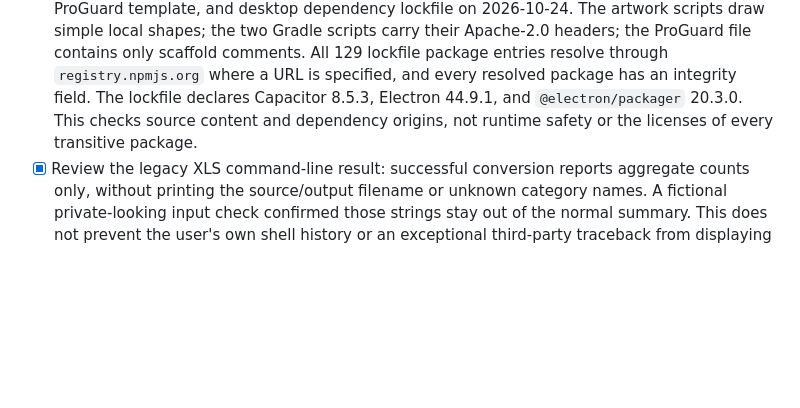
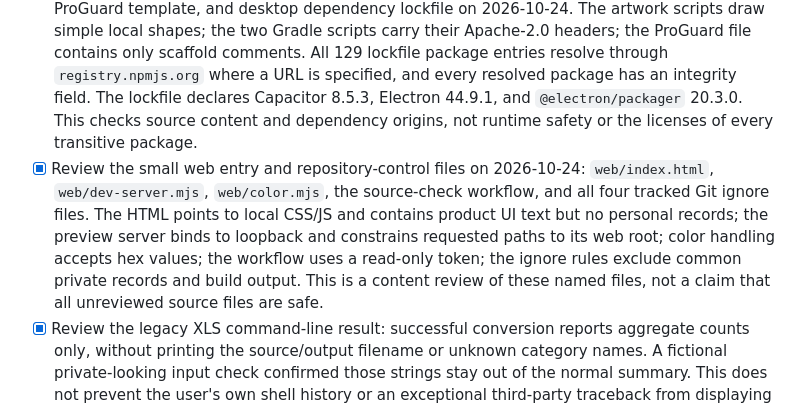
Before and after one commit to LuluCJJ/time-ledger, a Markdown page: docs/RELEASE_READINESS.md, the part around the change. Rendered like a GitHub page; blank space fills up the shorter version.

Commit message:
Document source entry and dependency audit

```diff
--- a/docs/RELEASE_READINESS.md
+++ b/docs/RELEASE_READINESS.md
@@ -14,6 +14,7 @@ Status: source-only preview published at [`LuluCJJ/time-ledger`](https://github.
 - [x] Manually inspect the eleven tracked test and smoke-check files (`web/*.test.mjs`, `scripts/*test*`, `web/*smoke.mjs`): their embedded records are fictional and they do not contain a private XLS fixture or Flomo credential. Both Excel smoke scripts now select `py -3` on Windows rather than the `python` app alias; one fictional event and one fictional log passed both checks locally. Commit `9aaee44` passed [source checks](https://github.com/LuluCJJ/time-ledger/actions/runs/40071414120). This closes review of these eleven files only.
 - [x] Manually inspect the tracked Android manifest, Gradle and Capacitor configuration, and resource XML; scan the web HTML/CSS entry points for personal paths and remote font/script/style references. The tracked configuration contains the app package, generated icon references and framework settings, with no personal filesystem path or remote asset dependency found. The local SDK path appears only in ignored `shells/android/local.properties`. Gradle wrapper and generated artwork provenance have separate checks below. This review does not close the remaining source-file audit.
 - [x] Inspect the clock artwork generator and byte-comparison verifier, Gradle launch scripts, ProGuard template, and desktop dependency lockfile on 2026-10-24. The artwork scripts draw simple local shapes; the two Gradle scripts carry their Apache-2.0 headers; the ProGuard file contains only scaffold comments. All 129 lockfile package entries resolve through `registry.npmjs.org` where a URL is specified, and every resolved package has an integrity field. The lockfile declares Capacitor 8.5.3, Electron 44.9.1, and `@electron/packager` 20.3.0. This checks source content and dependency origins, not runtime safety or the licenses of every transitive package.
+- [x] Review the small web entry and repository-control files on 2026-10-24: `web/index.html`, `web/dev-server.mjs`, `web/color.mjs`, the source-check workflow, and all four tracked Git ignore files. The HTML points to local CSS/JS and contains product UI text but no personal records; the preview server binds to loopback and constrains requested paths to its web root; color handling accepts hex values; the workflow uses a read-only token; the ignore rules exclude common private records and build output. This is a content review of these named files, not a claim that all unreviewed source files are safe.
 - [x] Review the legacy XLS command-line result: successful conversion reports aggregate counts only, without printing the source/output filename or unknown category names. A fictional private-looking input check confirmed those strings stay out of the normal summary. This does not prevent the user's own shell history or an exceptional third-party traceback from displaying a path.
 - [x] Make new JSON and image files ignored by default, and use one shared allowlist in current-tree and history checks: only the three known build JSON files and existing Android clock artwork paths pass. Two fictional-path tests cover allowed artwork plus ordinary backup/screenshot names; both passed on 2026-10-24. This is a guard against accidental additions, not proof that an allowed path's content is safe.
 - [x] Repeatable Git history check: `node scripts/check-history.mjs` found no forbidden private-data paths or sensitive-pattern text in the current public branch history on 2026-10-23. It also reports the number of commits with non-GitHub-private author or committer emails without printing them; the current branch reports zero. Older detached GitHub cache views require separate cleanup. This does not replace human review of product wording and images.
```
